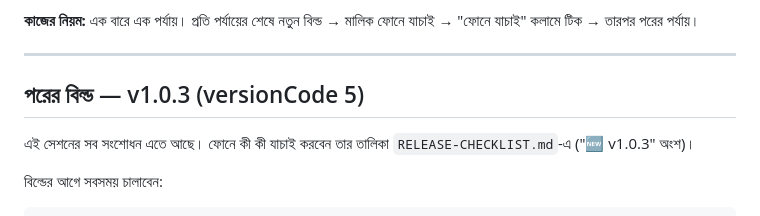
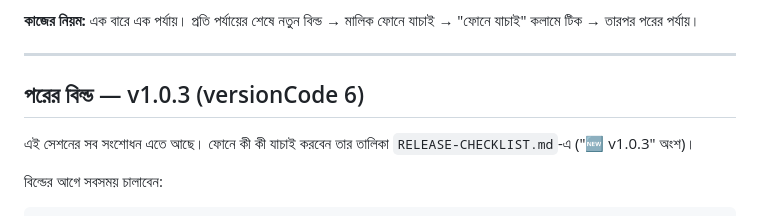
Before and after one commit to MyAstrology/myastrology-app, a Markdown page: IMPROVEMENT-PLAN.md, the part around the change. Drawn GitHub-style.

Commit message:
📋 তালিকায় versionCode 6 সংশোধন
Play Console-এ 5 ইতিমধ্যে ব্যবহৃত ছিল, তাই এই বিল্ড 6।

Co-Authored-By: Claude Opus 5 <noreply@anthropic.com>
Claude-Session: https://claude.ai/code/session_012i3NERXMhNh4JJSrPbHpSc

```diff
--- a/IMPROVEMENT-PLAN.md
+++ b/IMPROVEMENT-PLAN.md
@@ -118,7 +118,7 @@ Google Play-র নিয়মে যে অ্যাপে অ্যাকা
 
 ---
 
-## পরের বিল্ড — v1.0.3 (versionCode 5)
+## পরের বিল্ড — v1.0.3 (versionCode 6)
 
 এই সেশনের সব সংশোধন এতে আছে। ফোনে কী কী যাচাই করবেন তার তালিকা
 `RELEASE-CHECKLIST.md`-এ ("🆕 v1.0.3" অংশ)।
```
